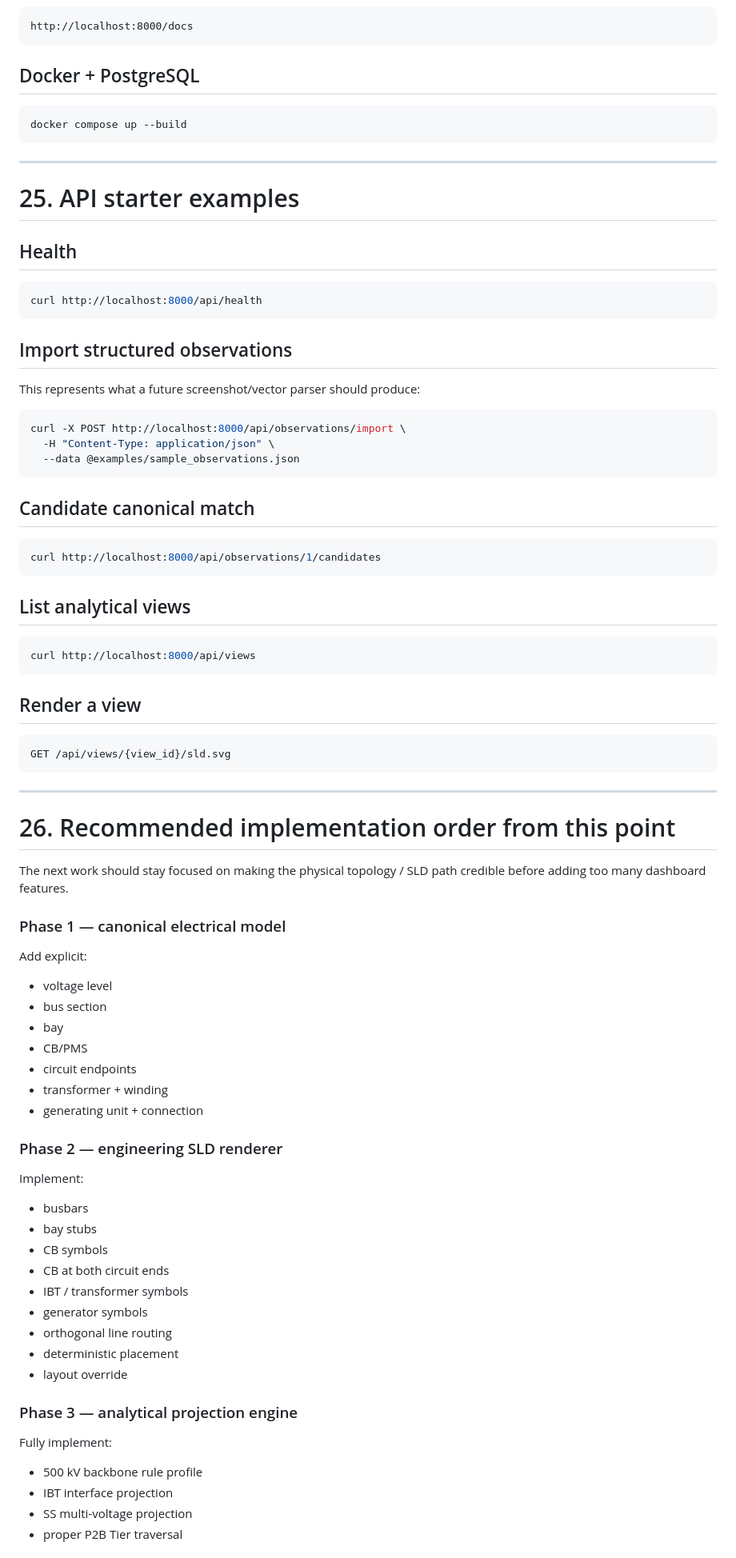
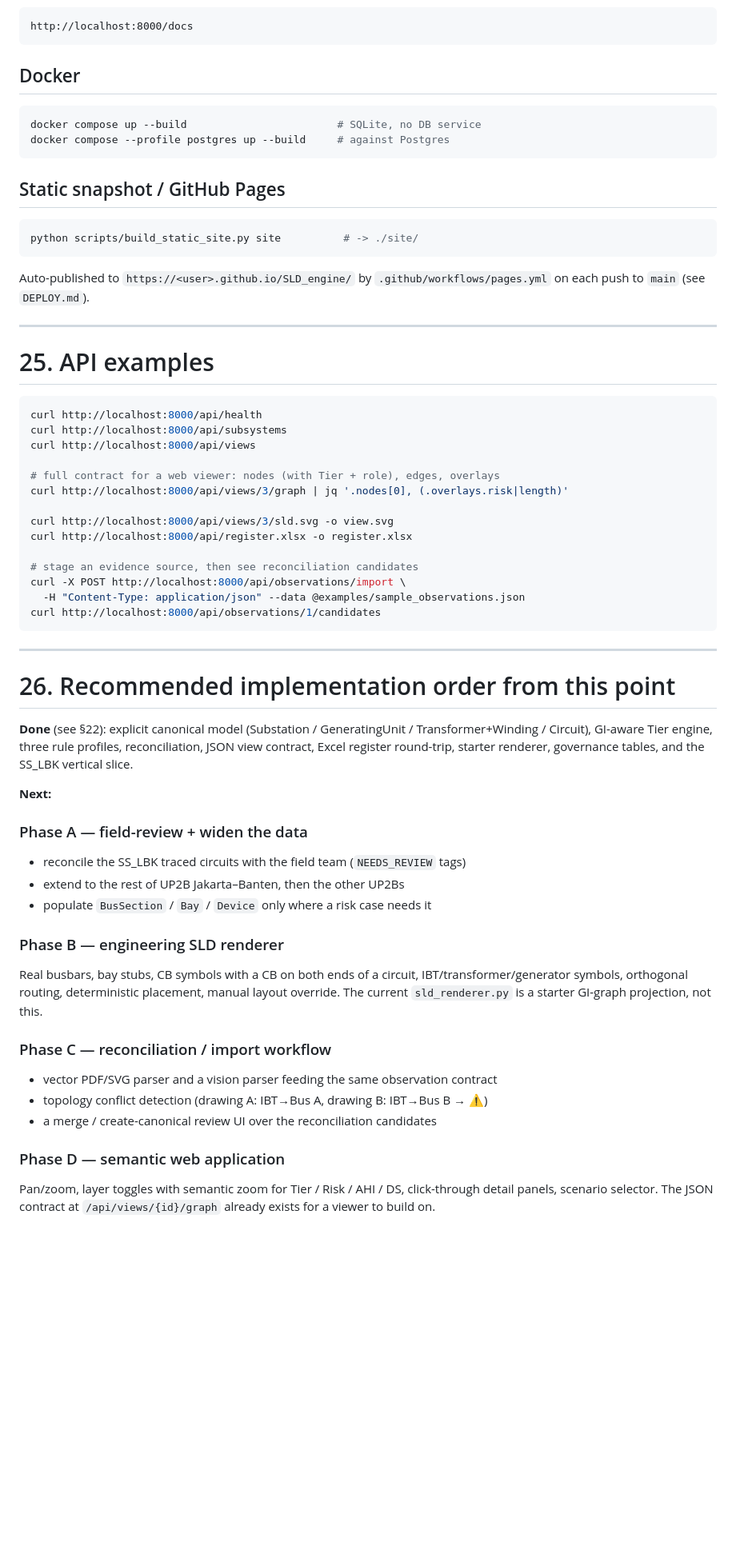
Before and after one commit to hafizna/SLD_engine, a Markdown page: README.md, the part around one of its changes. Shown at 80% size. GitHub-like rendering; blank space fills up the shorter version.

````diff
--- a/README.md
+++ b/README.md
@@ -1069,88 +1088,76 @@ Swagger API:
 http://localhost:8000/docs
 ```
 
-## Docker + PostgreSQL
+## Docker
 
 ```bash
-docker compose up --build
+docker compose up --build                        # SQLite, no DB service
+docker compose --profile postgres up --build     # against Postgres
 ```
+
+## Static snapshot / GitHub Pages
+
+```bash
+python scripts/build_static_site.py site          # -> ./site/
+```
+
+Auto-published to `https://<user>.github.io/SLD_engine/` by
+`.github/workflows/pages.yml` on each push to `main` (see `DEPLOY.md`).
 
 ---
 
-# 25. API starter examples
-
-## Health
+# 25. API examples
 
 ```bash
 curl http://localhost:8000/api/health
-```
+curl http://localhost:8000/api/subsystems
+curl http://localhost:8000/api/views
 
-## Import structured observations
+# full contract for a web viewer: nodes (with Tier + role), edges, overlays
+curl http://localhost:8000/api/views/3/graph | jq '.nodes[0], (.overlays.risk|length)'
 
-This represents what a future screenshot/vector parser should produce:
+curl http://localhost:8000/api/views/3/sld.svg -o view.svg
+curl http://localhost:8000/api/register.xlsx -o register.xlsx
 
-```bash
+# stage an evidence source, then see reconciliation candidates
 curl -X POST http://localhost:8000/api/observations/import \
-  -H "Content-Type: application/json" \
-  --data @examples/sample_observations.json
-```
-
-## Candidate canonical match
-
-```bash
+  -H "Content-Type: application/json" --data @examples/sample_observations.json
 curl http://localhost:8000/api/observations/1/candidates
-```
-
-## List analytical views
-
-```bash
-curl http://localhost:8000/api/views
-```
-
-## Render a view
-
-```text
-GET /api/views/{view_id}/sld.svg
 ```
 
 ---
 
 # 26. Recommended implementation order from this point
 
-The next work should stay focused on making the physical topology / SLD path credible before adding too many dashboard features.
+**Done** (see §22): explicit canonical model (Substation / GeneratingUnit /
+Transformer+Winding / Circuit), GI-aware Tier engine, three rule profiles,
+reconciliation, JSON view contract, Excel register round-trip, starter renderer,
+governance tables, and the SS_LBK vertical slice.
 
-### Phase 1 — canonical electrical model
+**Next:**
 
-Add explicit:
+### Phase A — field-review + widen the data
 
-- voltage level
-- bus section
-- bay
-- CB/PMS
-- circuit endpoints
-- transformer + winding
-- generating unit + connection
+- reconcile the SS_LBK traced circuits with the field team (`NEEDS_REVIEW` tags)
+- extend to the rest of UP2B Jakarta–Banten, then the other UP2Bs
+- populate `BusSection` / `Bay` / `Device` only where a risk case needs it
 
-### Phase 2 — engineering SLD renderer
+### Phase B — engineering SLD renderer
 
-Implement:
+Real busbars, bay stubs, CB symbols with a CB on both ends of a circuit,
+IBT/transformer/generator symbols, orthogonal routing, deterministic placement,
+manual layout override. The current `sld_renderer.py` is a starter GI-graph
+projection, not this.
 
-- busbars
-- bay stubs
-- CB symbols
-- CB at both circuit ends
-- IBT / transformer symbols
-- generator symbols
-- orthogonal line routing
-- deterministic placement
-- layout override
+### Phase C — reconciliation / import workflow
 
-### Phase 3 — analytical projection engine
+- vector PDF/SVG parser and a vision parser feeding the same observation contract
+- topology conflict detection (drawing A: IBT→Bus A, drawing B: IBT→Bus B → ⚠)
+- a merge / create-canonical review UI over the reconciliation candidates
 
-Fully implement:
+### Phase D — semantic web application
 
-- 500 kV backbone rule profile
-- IBT interface projection
-- SS multi-voltage projection
-- proper P2B Tier traversal
+Pan/zoom, layer toggles with semantic zoom for Tier / Risk / AHI / DS,
+click-through detail panels, scenario selector. The JSON contract at
+`/api/views/{id}/graph` already exists for a viewer to build on.
 
````
Also changed, not shown: other parts of README.md (+116 -121 lines), ARCHITECTURE.md (+23 -10 lines).
